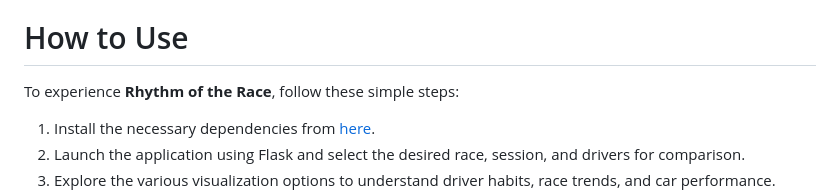
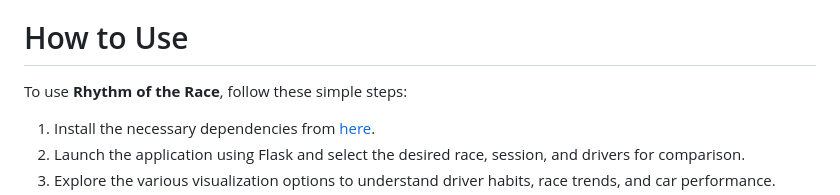
Before and after one commit to justinyli/f1telemetry, a Markdown page: README.md, the part around the change. Rendered like a GitHub page.

```diff
--- a/README.md
+++ b/README.md
@@ -101,7 +101,7 @@ Ultimately, Formula 1 continues to captivate audiences worldwide with its blend
 
 # How to Use
 
-To experience **Rhythm of the Race**, follow these simple steps:
+To use **Rhythm of the Race**, follow these simple steps:
 
 1. Install the necessary dependencies from [here](src/requirements.txt).
 2. Launch the application using Flask and select the desired race, session, and drivers for comparison.
```
